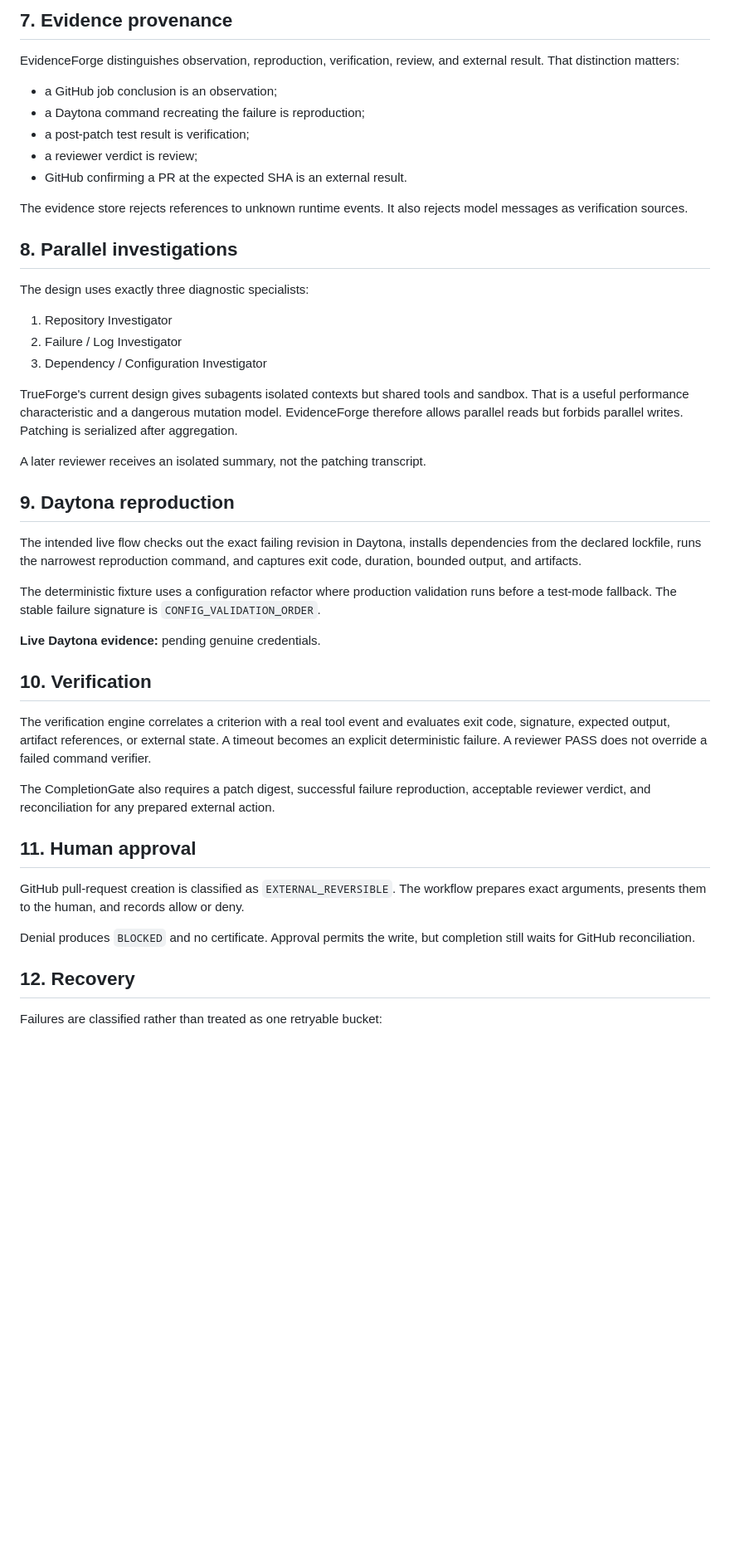
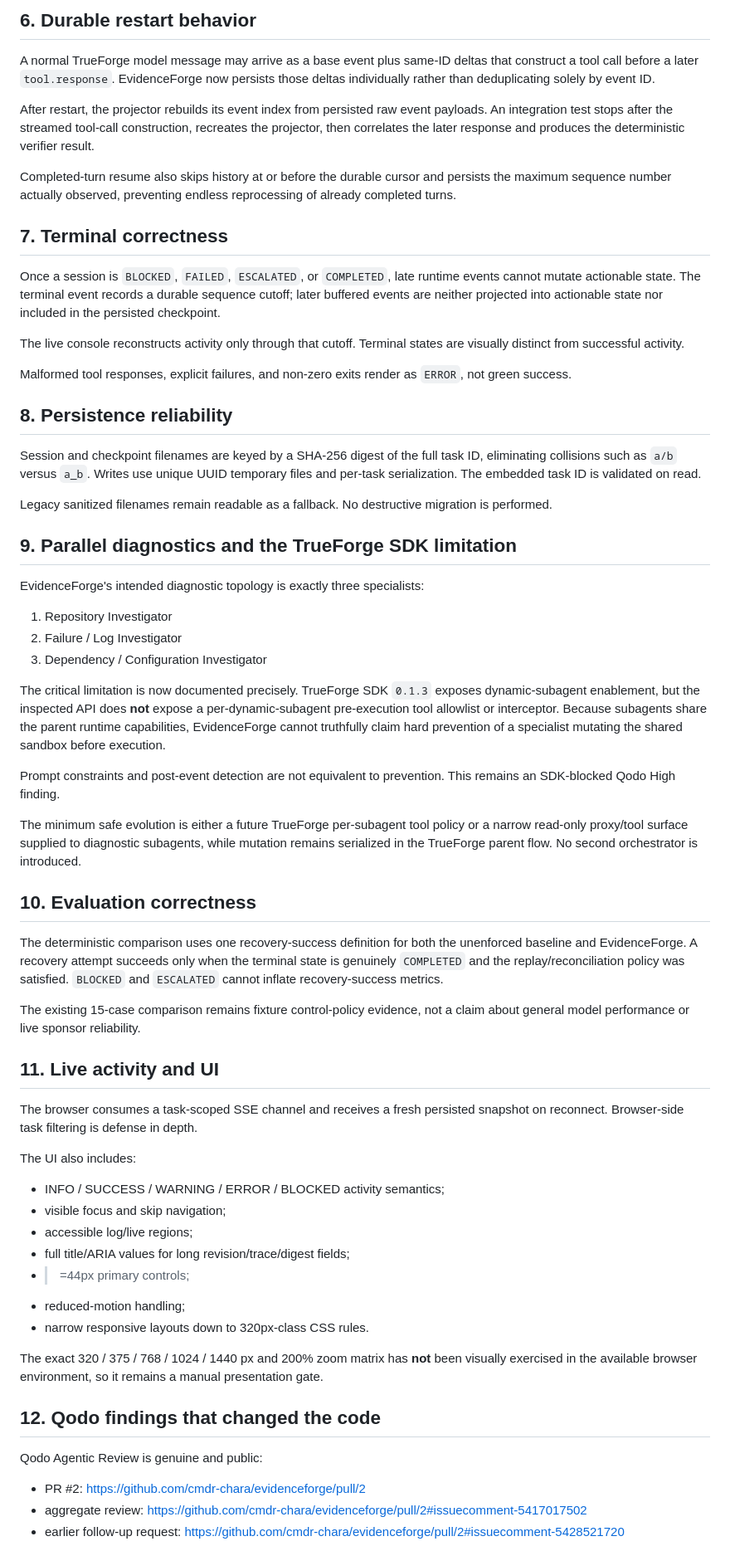
Before and after one commit to cmdr-chara/evidenceforge, a Markdown page: docs/FIELD_REPORT_DRAFT.md, the part around one of its changes. Shown at 83% size. GitHub-like rendering; blank space fills up the shorter version.

```diff
--- a/docs/FIELD_REPORT_DRAFT.md
+++ b/docs/FIELD_REPORT_DRAFT.md
@@ -73,49 +65,67 @@ A criterion cannot become PASS because the model says it ran a command. Its evid
 
-## 7. Evidence provenance
+## 6. Durable restart behavior
 
-EvidenceForge distinguishes observation, reproduction, verification, review, and external result. That distinction matters:
+A normal TrueForge model message may arrive as a base event plus same-ID deltas that construct a tool call before a later `tool.response`. EvidenceForge now persists those deltas individually rather than deduplicating solely by event ID.
 
-- a GitHub job conclusion is an observation;
-- a Daytona command recreating the failure is reproduction;
-- a post-patch test result is verification;
-- a reviewer verdict is review;
-- GitHub confirming a PR at the expected SHA is an external result.
+After restart, the projector rebuilds its event index from persisted raw event payloads. An integration test stops after the streamed tool-call construction, recreates the projector, then correlates the later response and produces the deterministic verifier result.
 
-The evidence store rejects references to unknown runtime events. It also rejects model messages as verification sources.
+Completed-turn resume also skips history at or before the durable cursor and persists the maximum sequence number actually observed, preventing endless reprocessing of already completed turns.
 
-## 8. Parallel investigations
+## 7. Terminal correctness
 
-The design uses exactly three diagnostic specialists:
+Once a session is `BLOCKED`, `FAILED`, `ESCALATED`, or `COMPLETED`, late runtime events cannot mutate actionable state. The terminal event records a durable sequence cutoff; later buffered events are neither projected into actionable state nor included in the persisted checkpoint.
+
+The live console reconstructs activity only through that cutoff. Terminal states are visually distinct from successful activity.
+
+Malformed tool responses, explicit failures, and non-zero exits render as `ERROR`, not green success.
+
+## 8. Persistence reliability
+
+Session and checkpoint filenames are keyed by a SHA-256 digest of the full task ID, eliminating collisions such as `a/b` versus `a_b`. Writes use unique UUID temporary files and per-task serialization. The embedded task ID is validated on read.
+
+Legacy sanitized filenames remain readable as a fallback. No destructive migration is performed.
+
+## 9. Parallel diagnostics and the TrueForge SDK limitation
+
+EvidenceForge's intended diagnostic topology is exactly three specialists:
 
 1. Repository Investigator
 2. Failure / Log Investigator
 3. Dependency / Configuration Investigator
 
-TrueForge's current design gives subagents isolated contexts but shared tools and sandbox. That is a useful performance characteristic and a dangerous mutation model. EvidenceForge therefore allows parallel reads but forbids parallel writes. Patching is serialized after aggregation.
+The critical limitation is now documented precisely. TrueForge SDK `0.1.3` exposes dynamic-subagent enablement, but the inspected API does **not** expose a per-dynamic-subagent pre-execution tool allowlist or interceptor. Because subagents share the parent runtime capabilities, EvidenceForge cannot truthfully claim hard prevention of a specialist mutating the shared sandbox before execution.
 
-A later reviewer receives an isolated summary, not the patching transcript.
+Prompt constraints and post-event detection are not equivalent to prevention. This remains an SDK-blocked Qodo High finding.
 
-## 9. Daytona reproduction
+The minimum safe evolution is either a future TrueForge per-subagent tool policy or a narrow read-only proxy/tool surface supplied to diagnostic subagents, while mutation remains serialized in the TrueForge parent flow. No second orchestrator is introduced.
 
-The intended live flow checks out the exact failing revision in Daytona, installs dependencies from the declared lockfile, runs the narrowest reproduction command, and captures exit code, duration, bounded output, and artifacts.
+## 10. Evaluation correctness
 
-The deterministic fixture uses a configuration refactor where production validation runs before a test-mode fallback. The stable failure signature is `CONFIG_VALIDATION_ORDER`.
+The deterministic comparison uses one recovery-success definition for both the unenforced baseline and EvidenceForge. A recovery attempt succeeds only when the terminal state is genuinely `COMPLETED` and the replay/reconciliation policy was satisfied. `BLOCKED` and `ESCALATED` cannot inflate recovery-success metrics.
 
-**Live Daytona evidence:** pending genuine credentials.
+The existing 15-case comparison remains fixture control-policy evidence, not a claim about general model performance or live sponsor reliability.
 
-## 10. Verification
+## 11. Live activity and UI
 
-The verification engine correlates a criterion with a real tool event and evaluates exit code, signature, expected output, artifact references, or external state. A timeout becomes an explicit deterministic failure. A reviewer PASS does not override a failed command verifier.
+The browser consumes a task-scoped SSE channel and receives a fresh persisted snapshot on reconnect. Browser-side task filtering is defense in depth.
 
-The CompletionGate also requires a patch digest, successful failure reproduction, acceptable reviewer verdict, and reconciliation for any prepared external action.
+The UI also includes:
 
-## 11. Human approval
+- INFO / SUCCESS / WARNING / ERROR / BLOCKED activity semantics;
+- visible focus and skip navigation;
+- accessible log/live regions;
+- full title/ARIA values for long revision/trace/digest fields;
+- >=44px primary controls;
+- reduced-motion handling;
+- narrow responsive layouts down to 320px-class CSS rules.
 
-GitHub pull-request creation is classified as `EXTERNAL_REVERSIBLE`. The workflow prepares exact arguments, presents them to the human, and records allow or deny.
+The exact 320 / 375 / 768 / 1024 / 1440 px and 200% zoom matrix has **not** been visually exercised in the available browser environment, so it remains a manual presentation gate.
 
-Denial produces `BLOCKED` and no certificate. Approval permits the write, but completion still waits for GitHub reconciliation.
+## 12. Qodo findings that changed the code
 
-## 12. Recovery
+Qodo Agentic Review is genuine and public:
 
-Failures are classified rather than treated as one retryable bucket:
+- PR #2: https://github.com/cmdr-chara/evidenceforge/pull/2
+- aggregate review: https://github.com/cmdr-chara/evidenceforge/pull/2#issuecomment-5417017502
+- earlier follow-up request: https://github.com/cmdr-chara/evidenceforge/pull/2#issuecomment-5428521720
 
```
Also changed, not shown: other parts of docs/FIELD_REPORT_DRAFT.md (+77 -77 lines).
